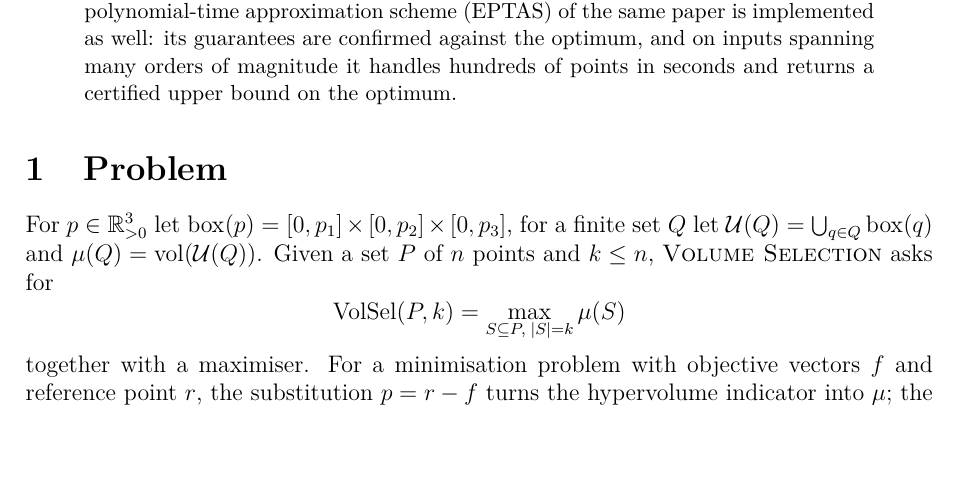
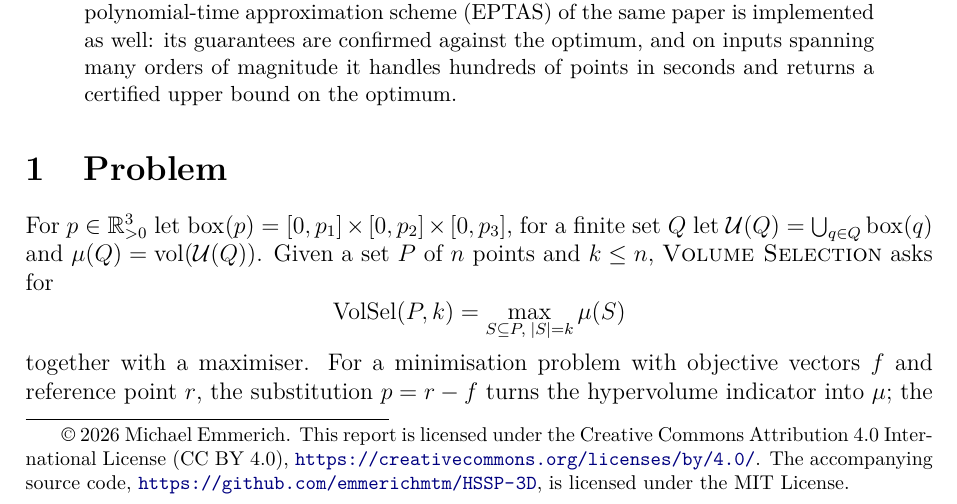
Before and after one commit to emmerichmtm/HSSP-3D, a LaTeX paper (report/report.tex): part of page 1 of 11, cut so that both start at the same text, the shorter picture padded with empty space. Compiled offline with pdfLaTeX.

Commit message:
License report, documentation and data under CC BY 4.0; source code stays MIT
Adds the full CC BY 4.0 legal code (LICENSE-CC-BY-4.0), a licence notice on the
first page of the report and in the PDF metadata, and a README section that
explains the split.

Co-Authored-By: Claude Fable 5.1 <noreply@anthropic.com>

```diff
--- a/report/report.tex
+++ b/report/report.tex
@@ -26,8 +26,18 @@
 \normalsize University of Jyv\"askyl\"a}
 \date{\today}
 
+\hypersetup{pdftitle={An Implementation of the n^O(sqrt k) Algorithm and of the EPTAS for 3-D Hypervolume Subset Selection},
+  pdfauthor={Michael Emmerich},
+  pdfsubject={Licensed under CC BY 4.0, https://creativecommons.org/licenses/by/4.0/}}
+
 \begin{document}
 \maketitle
+\begingroup
+\renewcommand{\thefootnote}{}
+\footnotetext{\copyright\ 2026 Michael Emmerich.  This report is licensed under the Creative Commons Attribution 4.0
+International License (CC~BY~4.0), \url{https://creativecommons.org/licenses/by/4.0/}.  The accompanying source code,
+\url{https://github.com/emmerichmtm/HSSP-3D}, is licensed under the MIT License.}
+\endgroup
 
 \begin{abstract}
 \noindent
```
Also changed, not shown: pyproject.toml (+1 -1 lines), README.md, report/report.pdf, 1 other file.
